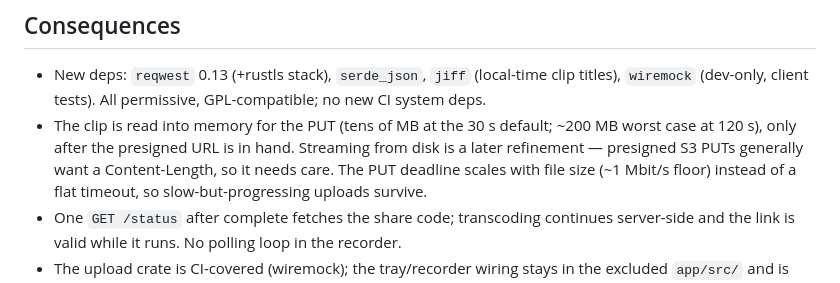
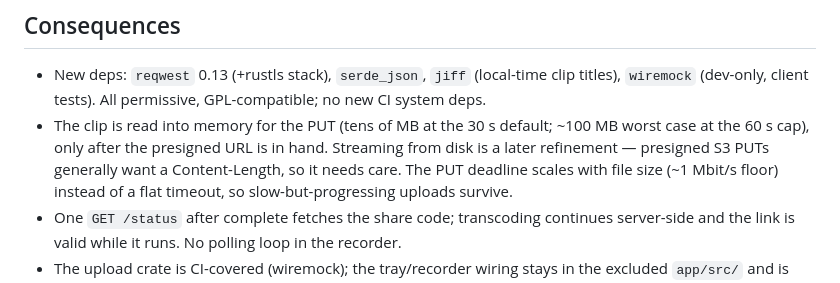
Before and after one commit to gankedtv/rewynd, a Markdown page: docs/adr/0009-upload-client.md, the part around the change. GitHub-like rendering.

```diff
--- a/docs/adr/0009-upload-client.md
+++ b/docs/adr/0009-upload-client.md
@@ -53,8 +53,8 @@ server stays authoritative either way.
 
 - New deps: `reqwest` 0.13 (+rustls stack), `serde_json`, `jiff` (local-time clip titles),
   `wiremock` (dev-only, client tests). All permissive, GPL-compatible; no new CI system deps.
-- The clip is read into memory for the PUT (tens of MB at the 30 s default; ~200 MB worst case at
-  120 s), only after the presigned URL is in hand. Streaming from disk is a later refinement —
+- The clip is read into memory for the PUT (tens of MB at the 30 s default; ~100 MB worst case at
+  the 60 s cap), only after the presigned URL is in hand. Streaming from disk is a later refinement —
   presigned S3 PUTs generally want a Content-Length, so it needs care. The PUT deadline scales
   with file size (~1 Mbit/s floor) instead of a flat timeout, so slow-but-progressing uploads
   survive.
```
Also changed, not shown: CLAUDE.md (+2 -1 lines).
